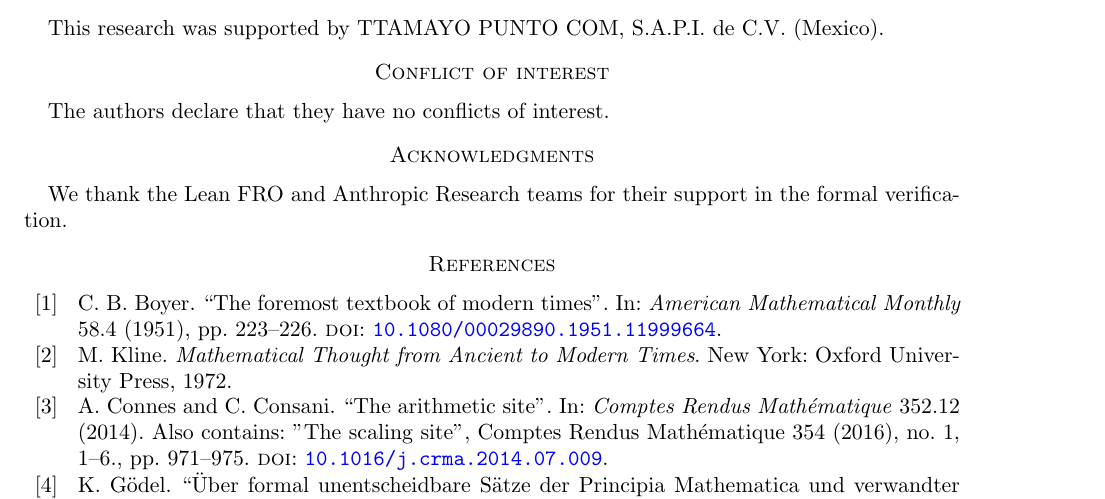
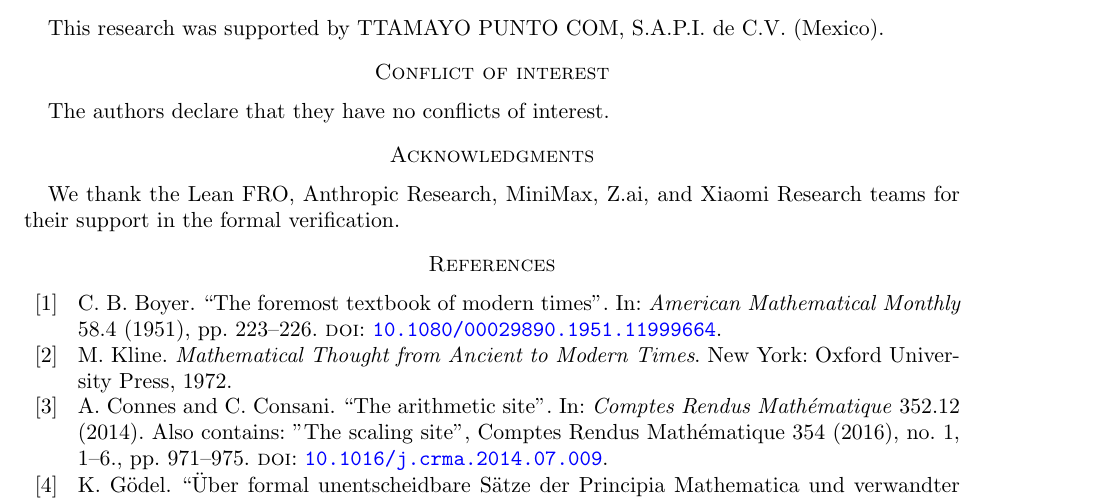
Before and after one commit to omega-pcf/04-mersenne-cr, a LaTeX paper (main.tex, which reads src/chapters/acknowledgments.tex): part of page 18 of 21, cut so that both start at the same text. Compiled offline with pdfLaTeX.

Commit message:
docs: acknowledge MiniMax, Z.ai, and Xiaomi Research in formal verification

```diff
--- a/src/chapters/acknowledgments.tex
+++ b/src/chapters/acknowledgments.tex
@@ -1,3 +1,3 @@
 \section*{Acknowledgments}\label{sec:ack}
 
-We thank the Lean FRO and Anthropic Research teams for their support in the formal verification.
+We thank the Lean FRO, Anthropic Research, MiniMax, Z.ai, and Xiaomi Research teams for their support in the formal verification.
```
